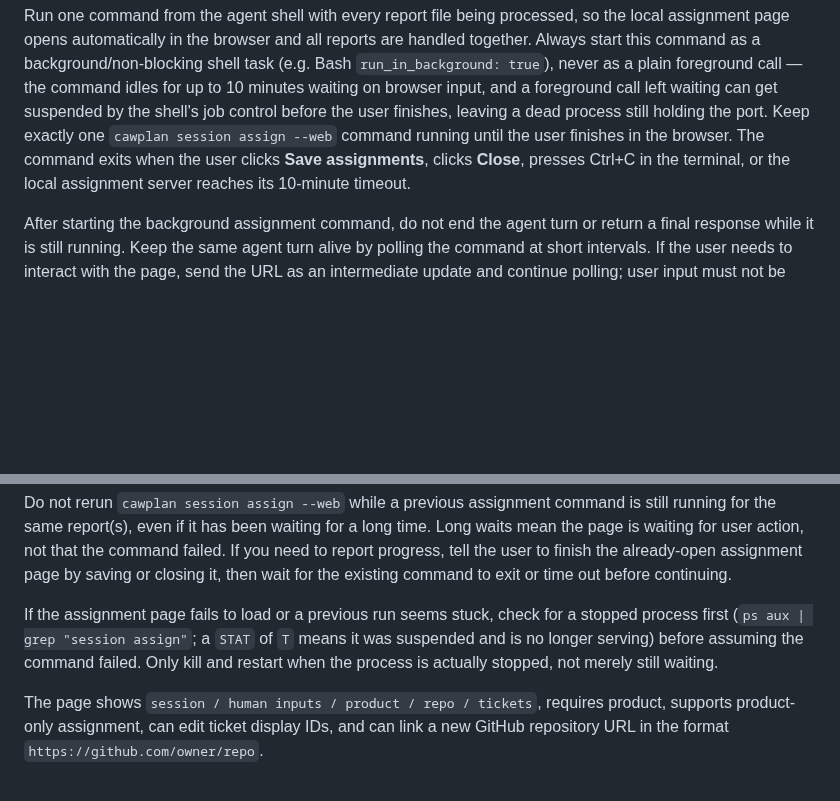
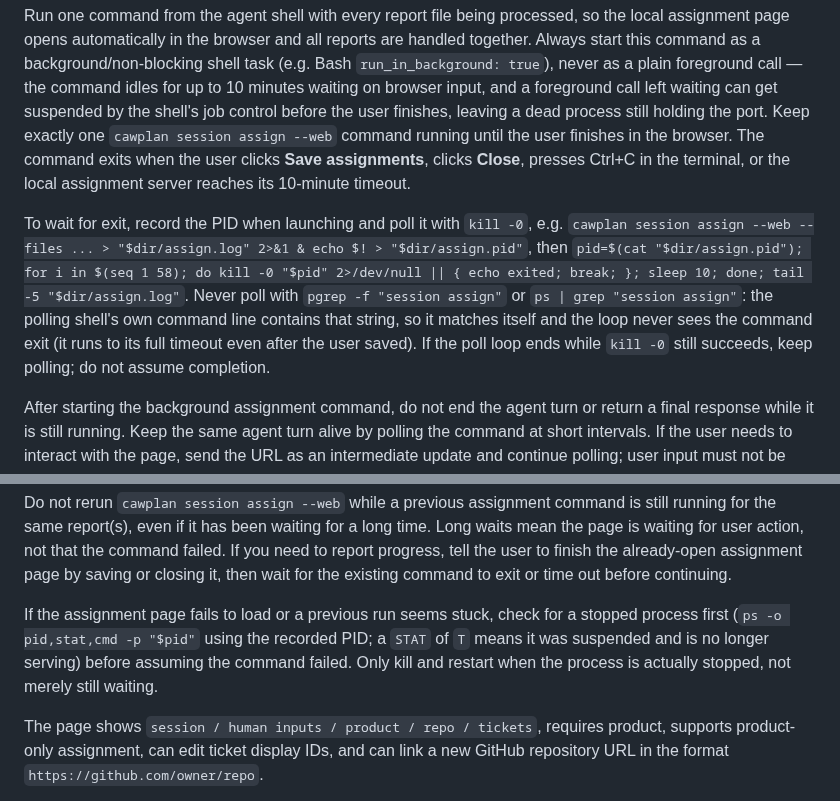
Before and after one commit to cawcut/skill-cawplan, a Markdown page: skills/cawplan-coding-commit/SKILL.md, 2 parts joined by grey strips. Rendered like a GitHub page; blank space fills up the shorter version.

Commit message:
[CWP-24035]fix(coding-commit): poll assign process by PID with kill -0
pgrep -f "session assign" matches the polling shell's own command line,
so the wait loop never saw the assign command exit and ran to its full
timeout even after the user saved the page.

Co-Authored-By: Claude Sonnet 5.5 <noreply@anthropic.com>

```diff
--- a/skills/cawplan-coding-commit/SKILL.md
+++ b/skills/cawplan-coding-commit/SKILL.md
@@ -257,13 +257,15 @@ cawplan session assign --web --files <absolute-ai-daily-file-1> --files <absolut
 
 Run one command from the agent shell with every report file being processed, so the local assignment page opens automatically in the browser and all reports are handled together. Always start this command as a background/non-blocking shell task (e.g. Bash `run_in_background: true`), never as a plain foreground call — the command idles for up to 10 minutes waiting on browser input, and a foreground call left waiting can get suspended by the shell's job control before the user finishes, leaving a dead process still holding the port. Keep exactly one `cawplan session assign --web` command running until the user finishes in the browser. The command exits when the user clicks **Save assignments**, clicks **Close**, presses Ctrl+C in the terminal, or the local assignment server reaches its 10-minute timeout.
 
+To wait for exit, record the PID when launching and poll it with `kill -0`, e.g. `cawplan session assign --web --files ... > "$dir/assign.log" 2>&1 & echo $! > "$dir/assign.pid"`, then `pid=$(cat "$dir/assign.pid"); for i in $(seq 1 58); do kill -0 "$pid" 2>/dev/null || { echo exited; break; }; sleep 10; done; tail -5 "$dir/assign.log"`. Never poll with `pgrep -f "session assign"` or `ps | grep "session assign"`: the polling shell's own command line contains that string, so it matches itself and the loop never sees the command exit (it runs to its full timeout even after the user saved). If the poll loop ends while `kill -0` still succeeds, keep polling; do not assume completion.
+
 After starting the background assignment command, do not end the agent turn or return a final response while it is still running. Keep the same agent turn alive by polling the command at short intervals. If the user needs to interact with the page, send the URL as an intermediate update and continue polling; user input must not be treated as completion of the workflow. Once the command exits, inspect its exit code and continue in the same turn with review, ticket progress write-back, upload, and the current-month backfill check. Only end the turn after those steps finish, or after reporting a genuine assignment error. A background shell process does not itself wake a later agent turn, so merely returning the URL and ending the turn is invalid.
 
 When the assignment command exits because the page was saved, closed, interrupted, or timed out, continue automatically with the review, ticket progress write-back, and upload using the report file on disk. Do not ask the user for a second confirmation after the assignment page closes. If the page was closed without edits, retain the collector's existing product/repository/ticket mappings and continue; only stop if the report file is missing or the assignment command reports an actual error. If the agent turn was interrupted before the assignment command exited, the next turn must first inspect the existing process and report file, then resume from the assignment-exit state; do not claim that automatic upload already happened.
 
 Do not rerun `cawplan session assign --web` while a previous assignment command is still running for the same report(s), even if it has been waiting for a long time. Long waits mean the page is waiting for user action, not that the command failed. If you need to report progress, tell the user to finish the already-open assignment page by saving or closing it, then wait for the existing command to exit or time out before continuing.
 
-If the assignment page fails to load or a previous run seems stuck, check for a stopped process first (`ps aux | grep "session assign"`; a `STAT` of `T` means it was suspended and is no longer serving) before assuming the command failed. Only kill and restart when the process is actually stopped, not merely still waiting.
+If the assignment page fails to load or a previous run seems stuck, check for a stopped process first (`ps -o pid,stat,cmd -p "$pid"` using the recorded PID; a `STAT` of `T` means it was suspended and is no longer serving) before assuming the command failed. Only kill and restart when the process is actually stopped, not merely still waiting.
 
 The page shows `session / human inputs / product / repo / tickets`, requires product, supports product-only assignment, can edit ticket display IDs, and can link a new GitHub repository URL in the format `https://github.com/owner/repo`.
 
```
